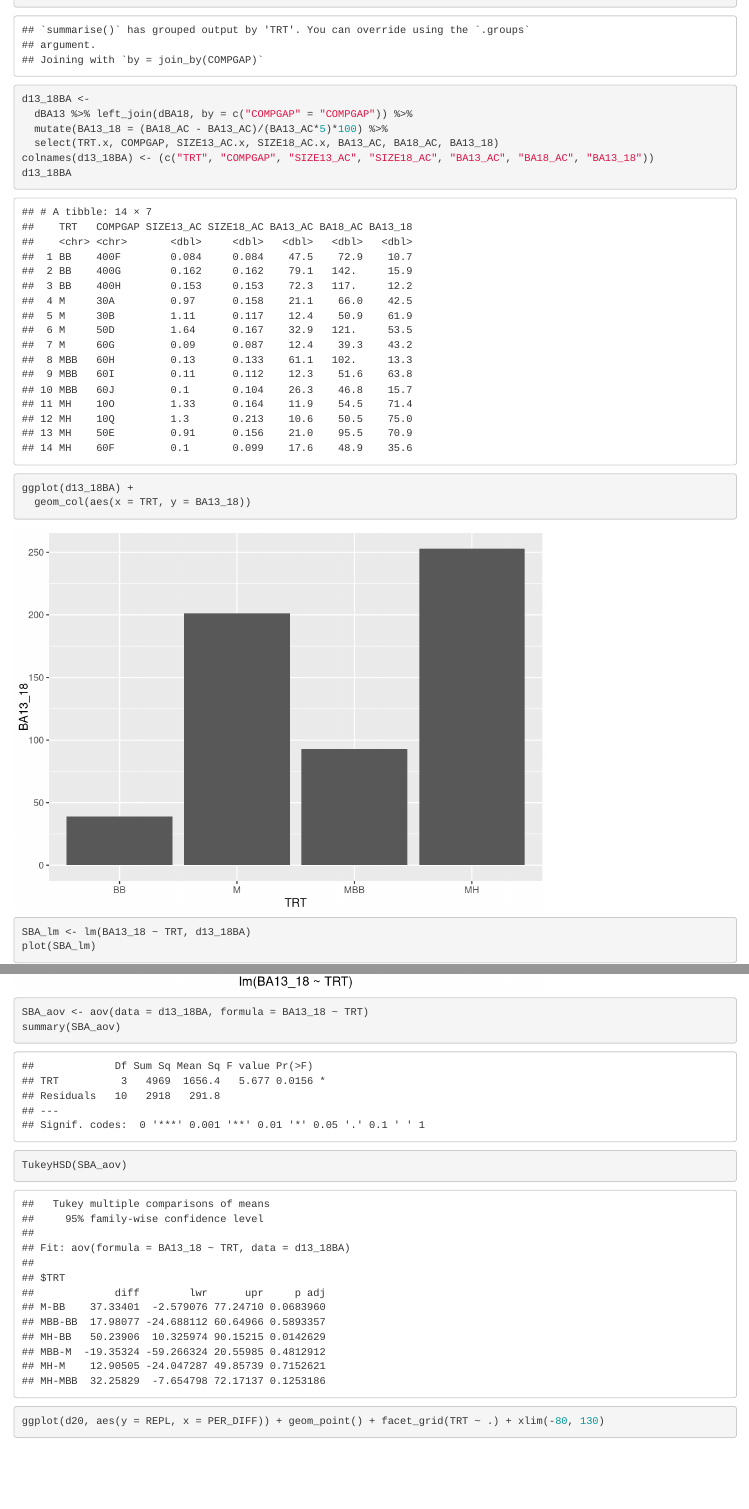
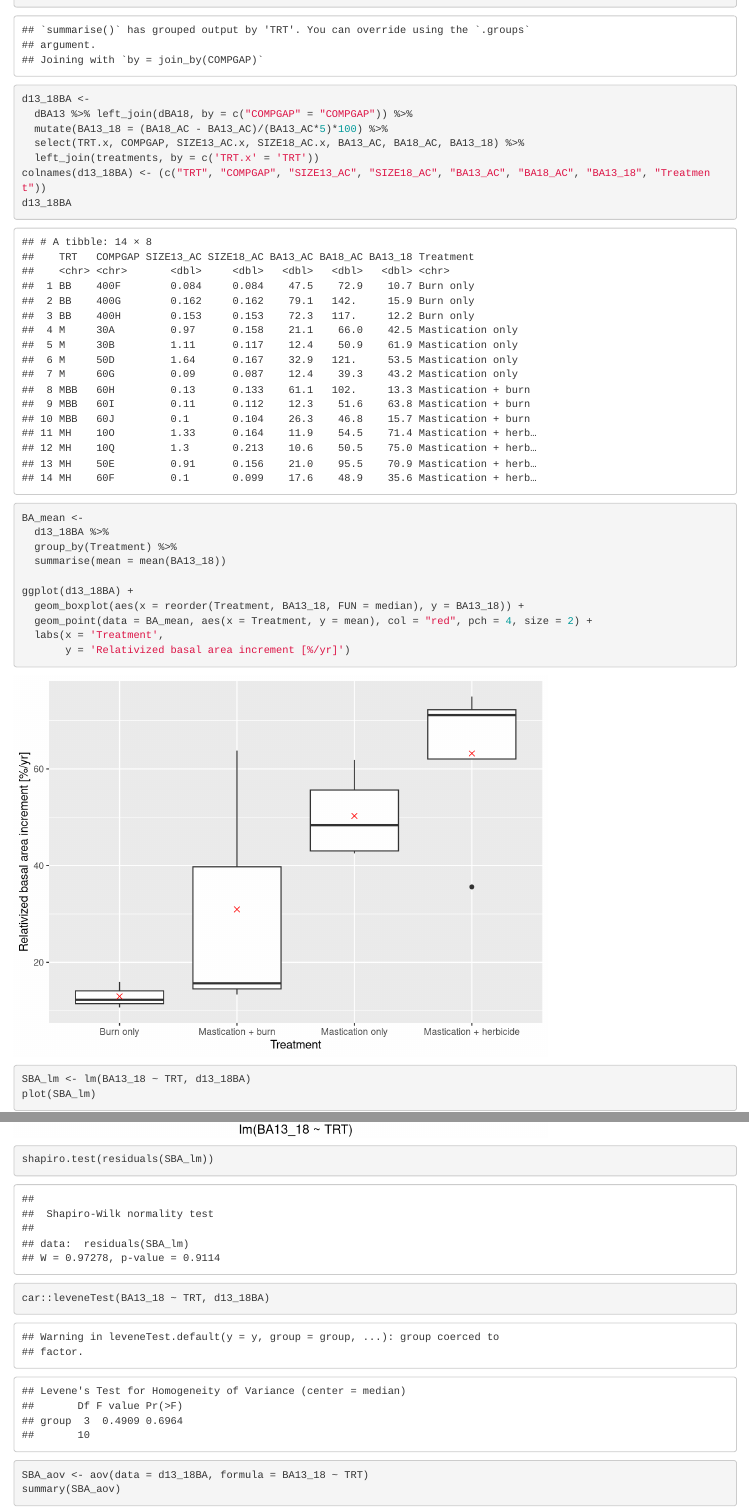
Before and after one commit to kane-russell/MF_TAYSR, an R Markdown document (TAYSR_analysis.Rmd): the page in a window 1100 px wide, from 12090 px down, and a second part further down, joined at a grey line. Rendered offline with R 4.5, knitr and Pandoc, with nearby package versions; some code elsewhere in the file could not run offline.

Commit message:
added SBA analysis

````diff
--- a/TAYSR_analysis.Rmd
+++ b/TAYSR_analysis.Rmd
@@ -207,16 +207,28 @@ dBA18 <-
 d13_18BA <-
   dBA13 %>% left_join(dBA18, by = c("COMPGAP" = "COMPGAP")) %>%
   mutate(BA13_18 = (BA18_AC - BA13_AC)/(BA13_AC*5)*100) %>%
-  select(TRT.x, COMPGAP, SIZE13_AC.x, SIZE18_AC.x, BA13_AC, BA18_AC, BA13_18)
-colnames(d13_18BA) <- (c("TRT", "COMPGAP", "SIZE13_AC", "SIZE18_AC", "BA13_AC", "BA18_AC", "BA13_18"))
+  select(TRT.x, COMPGAP, SIZE13_AC.x, SIZE18_AC.x, BA13_AC, BA18_AC, BA13_18) %>%
+  left_join(treatments, by = c('TRT.x' = 'TRT'))
+colnames(d13_18BA) <- (c("TRT", "COMPGAP", "SIZE13_AC", "SIZE18_AC", "BA13_AC", "BA18_AC", "BA13_18", "Treatment"))
 d13_18BA
 ```
 
 ```{r}
+BA_mean <-
+  d13_18BA %>%
+  group_by(Treatment) %>%
+  summarise(mean = mean(BA13_18))
+
 ggplot(d13_18BA) +
-  geom_col(aes(x = TRT, y = BA13_18))
+  geom_boxplot(aes(x = reorder(Treatment, BA13_18, FUN = median), y = BA13_18)) +
+  geom_point(data = BA_mean, aes(x = Treatment, y = mean), col = "red", pch = 4, size = 2) +
+  labs(x = 'Treatment',
+       y = 'Relativized basal area increment [%/yr]')
 ```
 
 ```{r}
 SBA_lm <- lm(BA13_18 ~ TRT, d13_18BA)
 plot(SBA_lm)
+
+shapiro.test(residuals(SBA_lm))
+car::leveneTest(BA13_18 ~ TRT, d13_18BA)
````
Also changed, not shown: TAYSR_analysis.Rmd (20 more changed lines).
